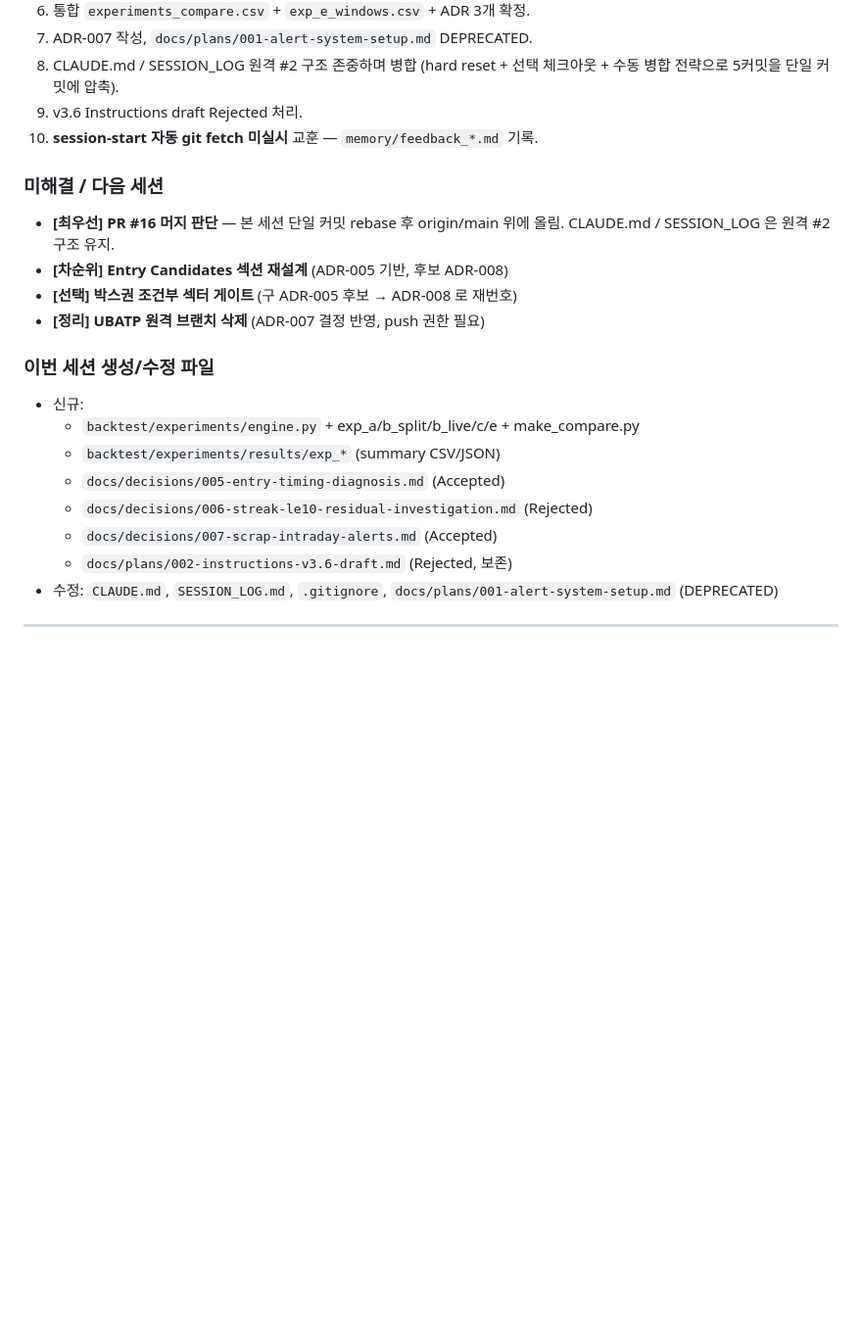
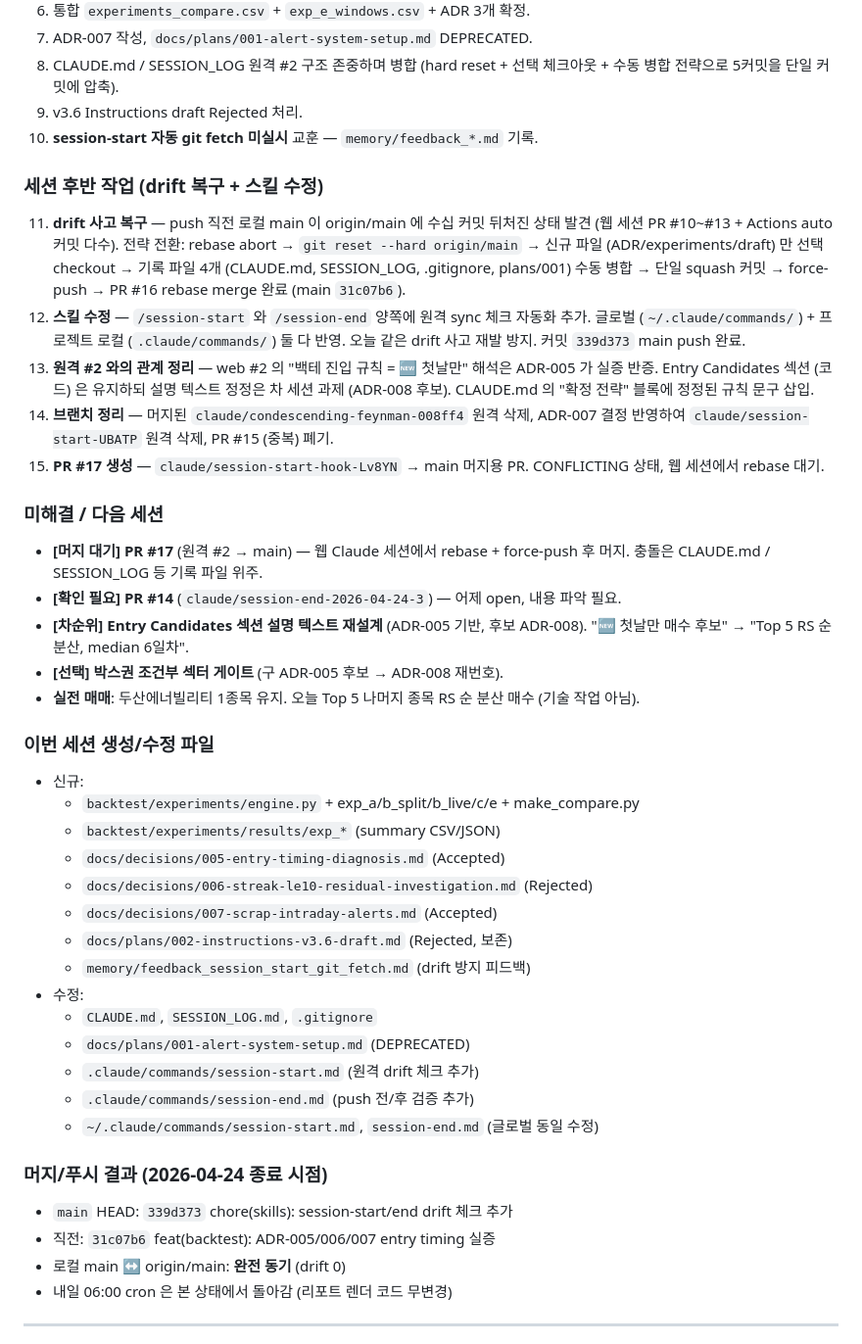
Before and after one commit to gengar200005/morning-report, a Markdown page: SESSION_LOG.md, the part around the change. Shown at 98% size. Rendered like a GitHub page; blank space fills up the shorter version.

Commit message:
docs: session 2026-04-24 (PC offline) — drift 복구 + 스킬 sync 체크 반영
세션 종료 기록. 오늘 작업 요약:
- PR #16 (ADR-005/006/007) main 머지 완료 (main 31c07b6)
- drift 사고 복구 (rebase abort → hard reset + cherry-pick 전략)
- /session-start, /session-end 스킬에 git fetch drift 체크 자동화 추가 (main 339d373)
- 원격 #2 Entry Candidates 섹션 "🆕 첫날만" 해석을 ADR-005 가 실증 반증 → Section 04 재검토 필요 (ADR-008 후보)
- baseline T10/CD60 유지 확정

CLAUDE.md: 상단 배너 + 최근 세션 + 활성 작업 업데이트.
SESSION_LOG.md: 오늘 엔트리에 세션 후반 작업 5개 추가 + 머지/푸시 결과 기록.

Co-Authored-By: Claude Opus 4.7 (1M context) <noreply@anthropic.com>

```diff
--- a/SESSION_LOG.md
+++ b/SESSION_LOG.md
@@ -60,12 +60,37 @@ Section 04 Entry Candidates (🆕 만 강조) 의 정당성은 별도 재검토
 9. v3.6 Instructions draft Rejected 처리.
 10. **session-start 자동 git fetch 미실시** 교훈 — `memory/feedback_*.md` 기록.
 
+### 세션 후반 작업 (drift 복구 + 스킬 수정)
+11. **drift 사고 복구** — push 직전 로컬 main 이 origin/main 에 수십 커밋
+    뒤처진 상태 발견 (웹 세션 PR #10~#13 + Actions auto 커밋 다수). 전략
+    전환: rebase abort → `git reset --hard origin/main` → 신규 파일
+    (ADR/experiments/draft) 만 선택 checkout → 기록 파일 4개 (CLAUDE.md,
+    SESSION_LOG, .gitignore, plans/001) 수동 병합 → 단일 squash 커밋 →
+    force-push → PR #16 rebase merge 완료 (main `31c07b6`).
+12. **스킬 수정** — `/session-start` 와 `/session-end` 양쪽에 원격 sync
+    체크 자동화 추가. 글로벌 (`~/.claude/commands/`) + 프로젝트 로컬
+    (`.claude/commands/`) 둘 다 반영. 오늘 같은 drift 사고 재발 방지.
+    커밋 `339d373` main push 완료.
+13. **원격 #2 와의 관계 정리** — web #2 의 "백테 진입 규칙 = 🆕 첫날만"
+    해석은 ADR-005 가 실증 반증. Entry Candidates 섹션 (코드) 은 유지하되
+    설명 텍스트 정정은 차 세션 과제 (ADR-008 후보). CLAUDE.md 의 "확정
+    전략" 블록에 정정된 규칙 문구 삽입.
+14. **브랜치 정리** — 머지된 `claude/condescending-feynman-008ff4` 원격
+    삭제, ADR-007 결정 반영하여 `claude/session-start-UBATP` 원격 삭제,
+    PR #15 (중복) 폐기.
+15. **PR #17 생성** — `claude/session-start-hook-Lv8YN` → main 머지용 PR.
+    CONFLICTING 상태, 웹 세션에서 rebase 대기.
+
 ### 미해결 / 다음 세션
-- **[최우선] PR #16 머지 판단** — 본 세션 단일 커밋 rebase 후 origin/main
-  위에 올림. CLAUDE.md / SESSION_LOG 은 원격 #2 구조 유지.
-- **[차순위] Entry Candidates 섹션 재설계** (ADR-005 기반, 후보 ADR-008)
-- **[선택] 박스권 조건부 섹터 게이트** (구 ADR-005 후보 → ADR-008 로 재번호)
-- **[정리] UBATP 원격 브랜치 삭제** (ADR-007 결정 반영, push 권한 필요)
+- **[머지 대기] PR #17** (원격 #2 → main) — 웹 Claude 세션에서 rebase +
+  force-push 후 머지. 충돌은 CLAUDE.md / SESSION_LOG 등 기록 파일 위주.
+- **[확인 필요] PR #14** (`claude/session-end-2026-04-24-3`) — 어제 open,
+  내용 파악 필요.
+- **[차순위] Entry Candidates 섹션 설명 텍스트 재설계** (ADR-005 기반,
+  후보 ADR-008). "🆕 첫날만 매수 후보" → "Top 5 RS 순 분산, median 6일차".
+- **[선택] 박스권 조건부 섹터 게이트** (구 ADR-005 후보 → ADR-008 재번호).
+- **실전 매매**: 두산에너빌리티 1종목 유지. 오늘 Top 5 나머지 종목 RS 순
+  분산 매수 (기술 작업 아님).
 
 ### 이번 세션 생성/수정 파일
 - 신규:
@@ -75,8 +100,19 @@ Section 04 Entry Candidates (🆕 만 강조) 의 정당성은 별도 재검토
   - `docs/decisions/006-streak-le10-residual-investigation.md` (Rejected)
   - `docs/decisions/007-scrap-intraday-alerts.md` (Accepted)
   - `docs/plans/002-instructions-v3.6-draft.md` (Rejected, 보존)
-- 수정: `CLAUDE.md`, `SESSION_LOG.md`, `.gitignore`,
-  `docs/plans/001-alert-system-setup.md` (DEPRECATED)
+  - `memory/feedback_session_start_git_fetch.md` (drift 방지 피드백)
+- 수정:
+  - `CLAUDE.md`, `SESSION_LOG.md`, `.gitignore`
+  - `docs/plans/001-alert-system-setup.md` (DEPRECATED)
+  - `.claude/commands/session-start.md` (원격 drift 체크 추가)
+  - `.claude/commands/session-end.md` (push 전/후 검증 추가)
+  - `~/.claude/commands/session-start.md`, `session-end.md` (글로벌 동일 수정)
+
+### 머지/푸시 결과 (2026-04-24 종료 시점)
+- `main` HEAD: `339d373` chore(skills): session-start/end drift 체크 추가
+- 직전: `31c07b6` feat(backtest): ADR-005/006/007 entry timing 실증
+- 로컬 main ↔ origin/main: **완전 동기** (drift 0)
+- 내일 06:00 cron 은 본 상태에서 돌아감 (리포트 렌더 코드 무변경)
 
 ---
 
```
Also changed, not shown: CLAUDE.md (+19 -8 lines).
